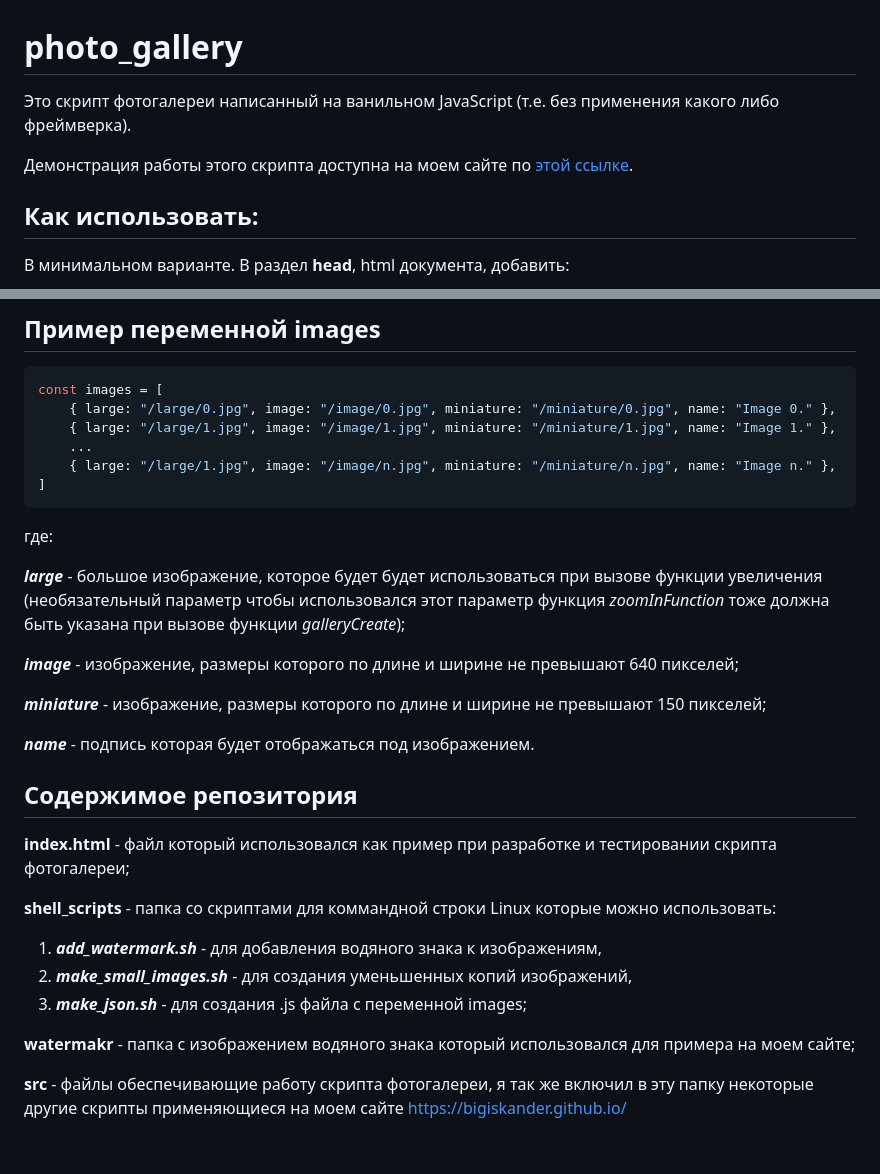
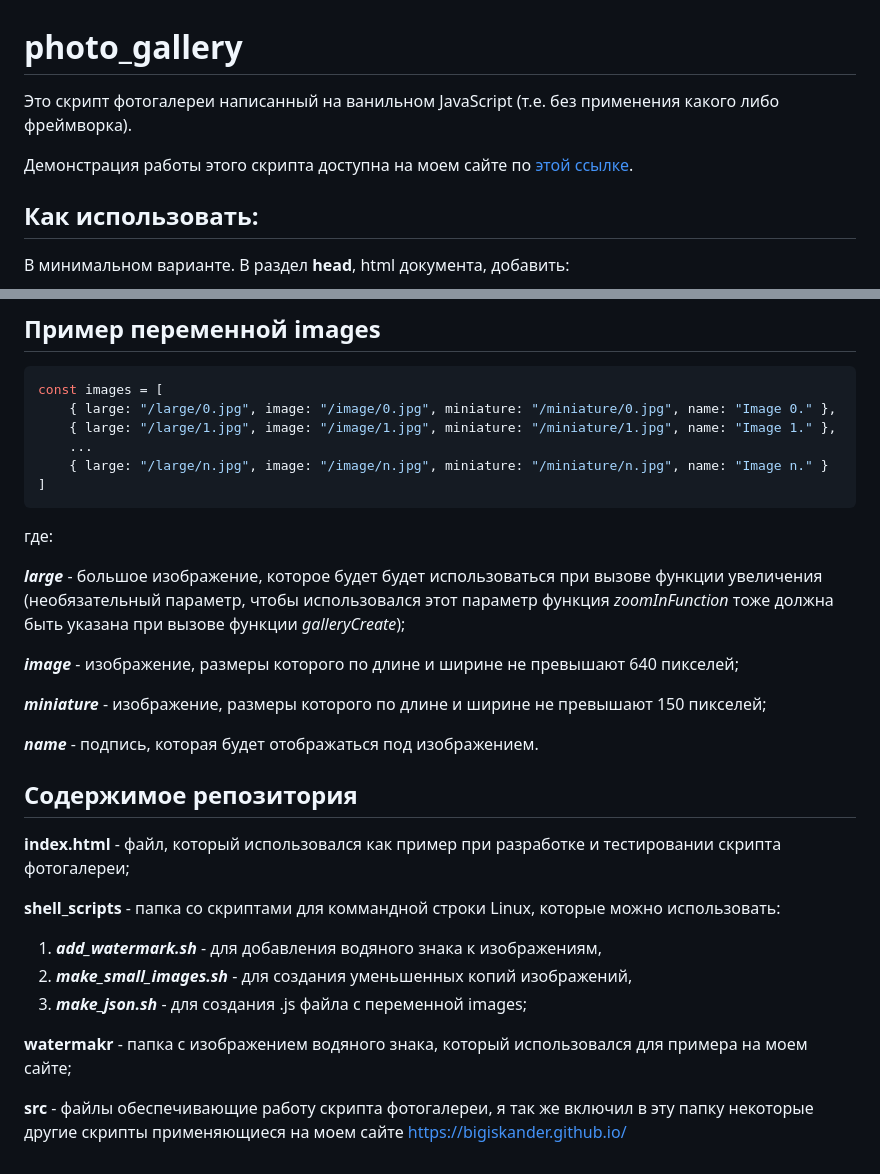
Before and after one commit to BigIskander/photo_gallery, a Markdown page: README.md, 2 parts joined by grey strips. Drawn GitHub-style.

Commit message:
Fixing typos.

````diff
--- a/README.md
+++ b/README.md
@@ -1,9 +1,8 @@
 # photo_gallery
 
-Это скрипт фотогалереи написанный на ванильном JavaScript (т.е. без применения какого либо фреймверка).
+Это скрипт фотогалереи написанный на ванильном JavaScript (т.е. без применения какого либо фреймворка).
 
-Демонстрация работы этого скрипта доступна на моем сайте по
-[этой ссылке](https://bigiskander.github.io/galleryscript).
+Демонстрация работы этого скрипта доступна на моем сайте по [этой ссылке](https://bigiskander.github.io/galleryscript).
 
 ## Как использовать:
 
@@ -47,30 +46,30 @@ const images = [
     { large: "/large/0.jpg", image: "/image/0.jpg", miniature: "/miniature/0.jpg", name: "Image 0." },
     { large: "/large/1.jpg", image: "/image/1.jpg", miniature: "/miniature/1.jpg", name: "Image 1." },
     ...
-    { large: "/large/1.jpg", image: "/image/n.jpg", miniature: "/miniature/n.jpg", name: "Image n." },
+    { large: "/large/n.jpg", image: "/image/n.jpg", miniature: "/miniature/n.jpg", name: "Image n." }
 ]
 ```
 
 где:
 
-***large*** - большое изображение, которое будет будет использоваться при вызове функции увеличения (необязательный параметр чтобы использовался этот параметр функция *zoomInFunction* тоже должна быть указана при вызове функции *galleryCreate*);
+***large*** - большое изображение, которое будет будет использоваться при вызове функции увеличения (необязательный параметр, чтобы использовался этот параметр функция *zoomInFunction* тоже должна быть указана при вызове функции *galleryCreate*);
 
 ***image*** - изображение, размеры которого по длине и ширине не превышают 640 пикселей;
 
 ***miniature*** - изображение, размеры которого по длине и ширине не превышают 150 пикселей;
 
-***name*** - подпись которая будет отображаться под изображением.
+***name*** - подпись, которая будет отображаться под изображением.
 
 ## Содержимое репозитория
 
-**index.html** - файл который использовался как пример при разработке и тестировании скрипта фотогалереи;
+**index.html** - файл, который использовался как пример при разработке и тестировании скрипта фотогалереи;
 
-**shell_scripts** - папка со скриптами для коммандной строки Linux которые можно использовать:
+**shell_scripts** - папка со скриптами для коммандной строки Linux, которые можно использовать:
 
 1) ***add_watermark.sh*** - для добавления водяного знака к изображениям,
 2) ***make_small_images.sh*** - для создания уменьшенных копий изображений,
 3) ***make_json.sh*** - для создания .js файла с переменной images;
 
-**watermakr** - папка с изображением водяного знака который использовался для примера на моем сайте;
+**watermakr** - папка с изображением водяного знака, который использовался для примера на моем сайте;
 
 **src** - файлы обеспечивающие работу скрипта фотогалереи, я так же включил в эту папку некоторые другие скрипты применяющиеся на моем сайте https://bigiskander.github.io/
````
